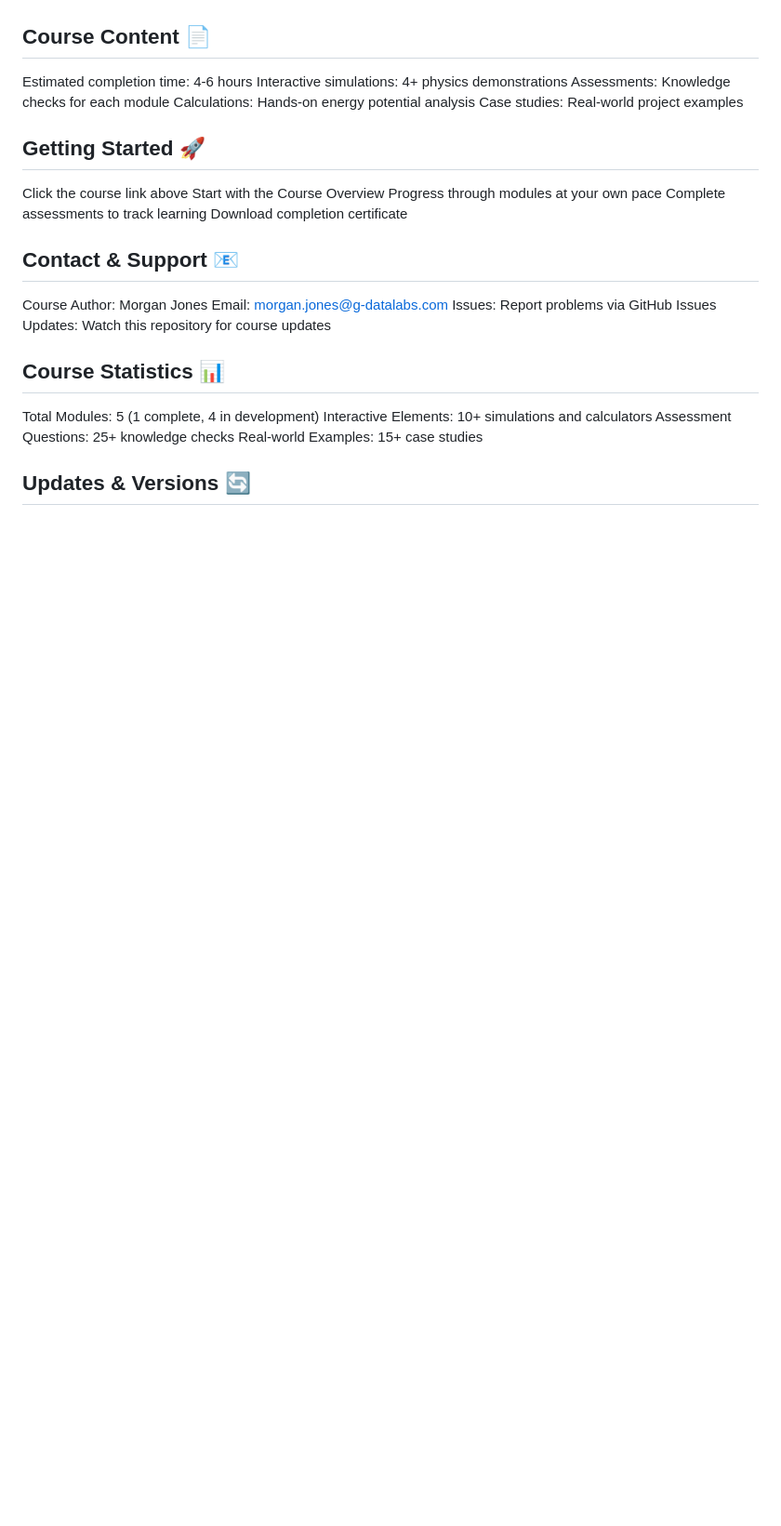
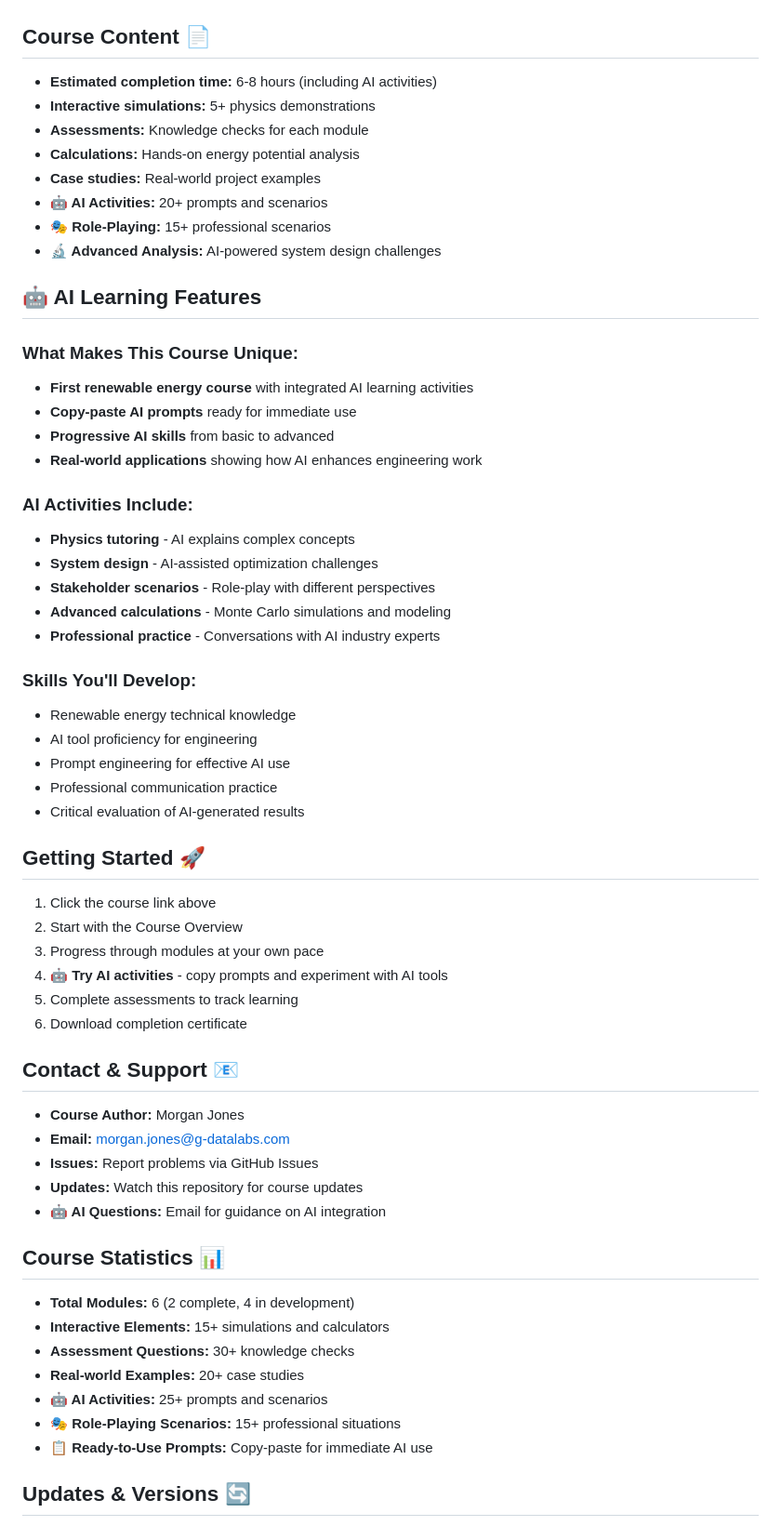
Before and after one commit to MoJoMoon/renewable-energy-example, a Markdown page: README.md, the part around one of its changes. Shown at 93% size. Drawn GitHub-style; blank space fills up the shorter version.

```diff
--- a/README.md
+++ b/README.md
@@ -76,33 +133,63 @@ Works completely offline
 
 ## Course Content 📄
 
-Estimated completion time: 4-6 hours
-Interactive simulations: 4+ physics demonstrations
-Assessments: Knowledge checks for each module
-Calculations: Hands-on energy potential analysis
-Case studies: Real-world project examples
+- **Estimated completion time:** 6-8 hours (including AI activities)
+- **Interactive simulations:** 5+ physics demonstrations
+- **Assessments:** Knowledge checks for each module
+- **Calculations:** Hands-on energy potential analysis
+- **Case studies:** Real-world project examples
+- **🤖 AI Activities:** 20+ prompts and scenarios
+- **🎭 Role-Playing:** 15+ professional scenarios
+- **🔬 Advanced Analysis:** AI-powered system design challenges
+
+## 🤖 AI Learning Features
+
+### **What Makes This Course Unique:**
+- **First renewable energy course** with integrated AI learning activities
+- **Copy-paste AI prompts** ready for immediate use
+- **Progressive AI skills** from basic to advanced
+- **Real-world applications** showing how AI enhances engineering work
+
+### **AI Activities Include:**
+- **Physics tutoring** - AI explains complex concepts
+- **System design** - AI-assisted optimization challenges
+- **Stakeholder scenarios** - Role-play with different perspectives
+- **Advanced calculations** - Monte Carlo simulations and modeling
+- **Professional practice** - Conversations with AI industry experts
+
+### **Skills You'll Develop:**
+- Renewable energy technical knowledge
+- AI tool proficiency for engineering
+- Prompt engineering for effective AI use
+- Professional communication practice
+- Critical evaluation of AI-generated results
 
 ## Getting Started 🚀
 
-Click the course link above
-Start with the Course Overview
-Progress through modules at your own pace
-Complete assessments to track learning
-Download completion certificate
+1. Click the course link above
+2. Start with the Course Overview
+3. Progress through modules at your own pace
+4. **🤖 Try AI activities** - copy prompts and experiment with AI tools
+5. Complete assessments to track learning
+6. Download completion certificate
 
 ## Contact & Support 📧
 
-Course Author: Morgan Jones
-Email: morgan.jones@g-datalabs.com
-Issues: Report problems via GitHub Issues
-Updates: Watch this repository for course updates
+- **Course Author:** Morgan Jones
+- **Email:** morgan.jones@g-datalabs.com
+- **Issues:** Report problems via GitHub Issues
+- **Updates:** Watch this repository for course updates
+- **🤖 AI Questions:** Email for guidance on AI integration
 
 ## Course Statistics 📊
 
-Total Modules: 5 (1 complete, 4 in development)
-Interactive Elements: 10+ simulations and calculators
-Assessment Questions: 25+ knowledge checks
-Real-world Examples: 15+ case studies
+- **Total Modules:** 6 (2 complete, 4 in development)
+- **Interactive Elements:** 15+ simulations and calculators
+- **Assessment Questions:** 30+ knowledge checks
+- **Real-world Examples:** 20+ case studies
+- **🤖 AI Activities:** 25+ prompts and scenarios
+- **🎭 Role-Playing Scenarios:** 15+ professional situations
+- **📋 Ready-to-Use Prompts:** Copy-paste for immediate AI use
 
 ## Updates & Versions 🔄
 
```
Also changed, not shown: other parts of README.md (+125 -53 lines).
